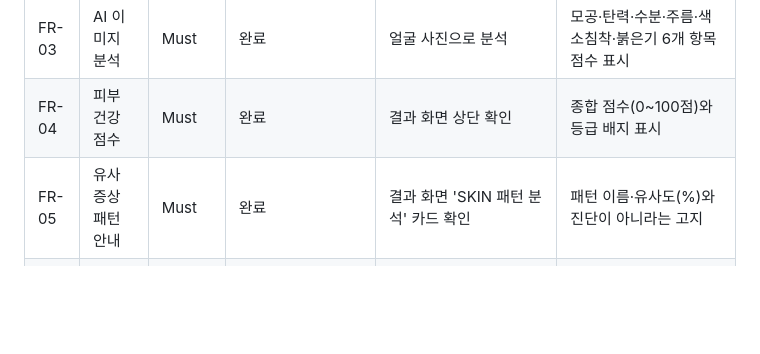
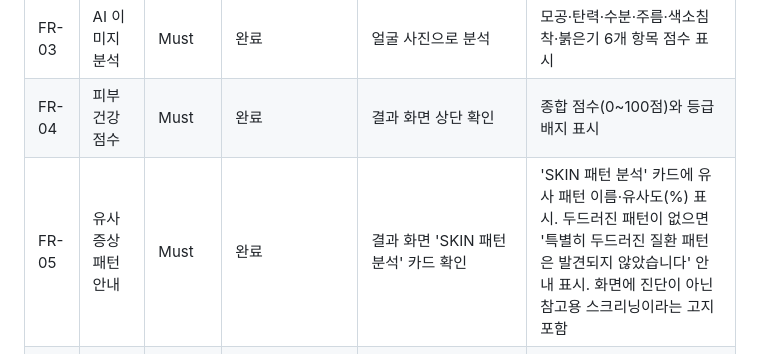
Before and after one commit to jjjoy1114/ai-skinscope, a Markdown page: docs/기능요구명세서.md, the part around the change. Drawn GitHub-style; blank space fills up the shorter version.

Commit message:
[조민경] docs: FR-05 기대 결과에 패턴 없음 안내 추가, 2·3회 판정 반영

```diff
--- a/docs/기능요구명세서.md
+++ b/docs/기능요구명세서.md
@@ -213,7 +213,7 @@
 | FR-02 | 촬영 전 동의 | Must | 완료 (턴 7 배포 점검 확인) | 동의하지 않은 상태에서 '촬영' 또는 '갤러리에서 사진 선택' 누르기 | 촬영·파일 선택을 진행하지 않고 '동의해 주셔야 분석할 수 있어요' 안내 표시 |
 | FR-03 | AI 이미지 분석 | Must | 완료 | 얼굴 사진으로 분석 | 모공·탄력·수분·주름·색소침착·붉은기 6개 항목 점수 표시 |
 | FR-04 | 피부 건강 점수 | Must | 완료 | 결과 화면 상단 확인 | 종합 점수(0~100점)와 등급 배지 표시 |
-| FR-05 | 유사 증상 패턴 안내 | Must | 완료 | 결과 화면 'SKIN 패턴 분석' 카드 확인 | 패턴 이름·유사도(%)와 진단이 아니라는 고지 |
+| FR-05 | 유사 증상 패턴 안내 | Must | 완료 | 결과 화면 'SKIN 패턴 분석' 카드 확인 | 'SKIN 패턴 분석' 카드에 유사 패턴 이름·유사도(%) 표시. 두드러진 패턴이 없으면 '특별히 두드러진 질환 패턴은 발견되지 않았습니다' 안내 표시. 화면에 진단이 아닌 참고용 스크리닝이라는 고지 포함 |
 | FR-06 | 전문의 상담 권장·병원 검색 | Must | 완료 (턴 7 배포 점검 확인) | 위치 접근을 허용하고 분석. 종합 점수 40점 이하 또는 AI가 상담 필요로 판단하는 결과 확인 | 전문의 상담 권장 문구 표시. 위치가 전달되고 병원 검색 결과가 있으면 '근처 피부과' 목록 표시; 위치가 없으면 병원 검색 생략 |
 | FR-07 | 관리 코칭 메시지 | Must | 완료 | 결과 화면 '맞춤 스킨케어 팁' 카드 확인 | 분석 결과에 맞는 관리 팁 표시 |
 | FR-08 | 이력 저장 | Must | 완료 | 분석 후 하단 '이력' 탭 | 방금 기록이 날짜·점수와 함께 표시. 얼굴이 아닌 사진은 저장되지 않음 |
```
Also changed, not shown: 2 other files.
